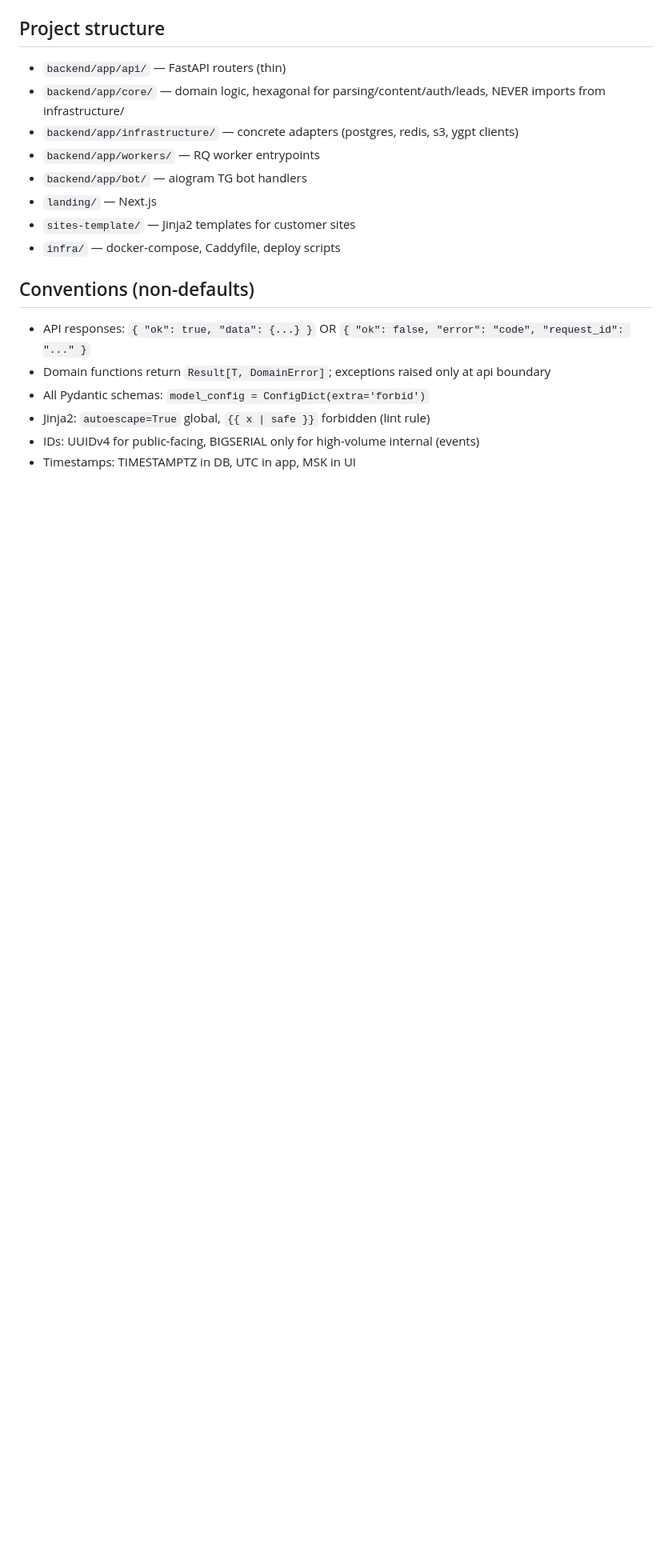
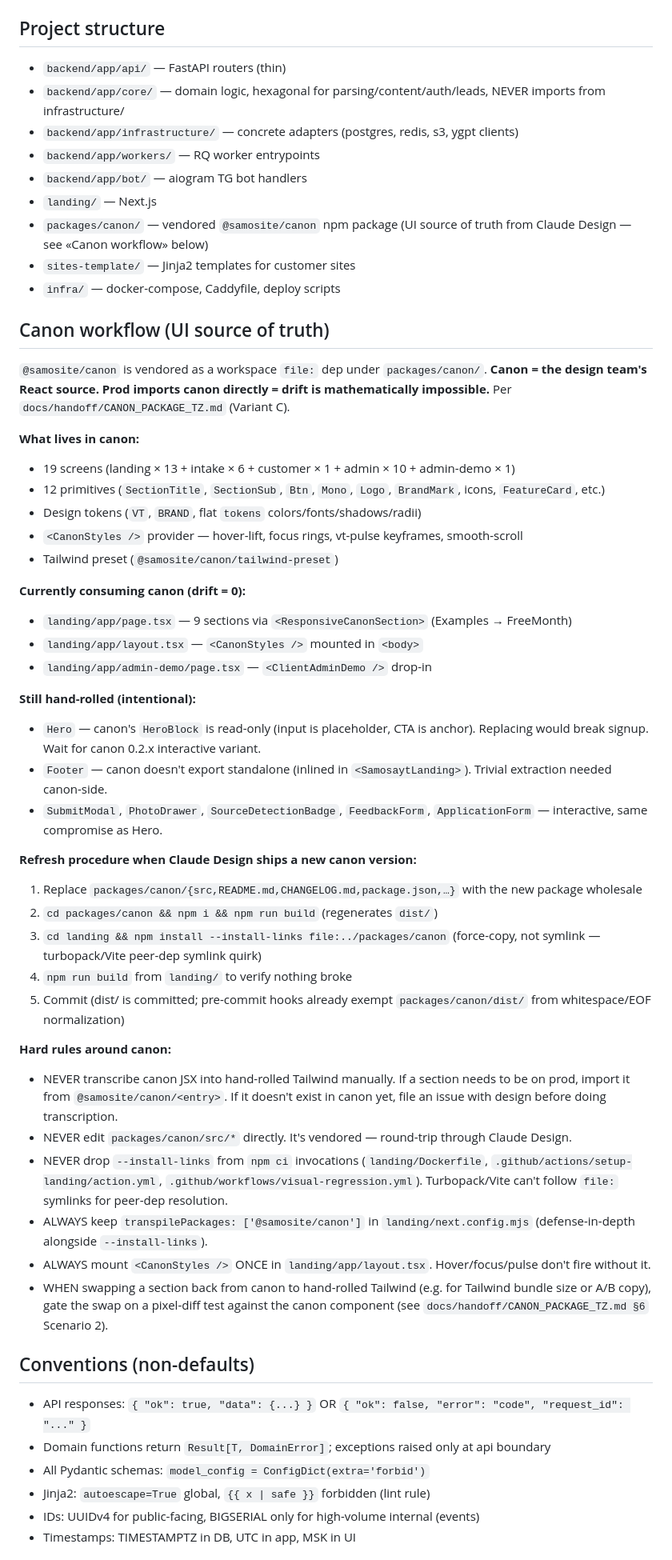
Before and after one commit to raravista8/vitrina, a Markdown page: CLAUDE.md, the part around one of its changes. Shown at 80% size. Drawn GitHub-style; blank space fills up the shorter version.

Commit message:
docs(claude): canon-package workflow + refresh procedure + hard rules
Reflects the post-canon-integration reality (PRs #119-#122 landed
overnight). Future sessions need to know:

  1. UI source of truth = @samosite/canon npm package vendored
     under packages/canon/.
  2. NEVER manually transcribe canon JSX into hand-rolled Tailwind.
  3. NEVER drop --install-links from npm ci (turbopack peer-dep
     symlink quirk).
  4. NEVER edit packages/canon/src/* directly — round-trip through
     design team.
  5. Four-step refresh procedure when design ships new canon.
  6. Currently-consuming + intentionally-hand-rolled lists.

Plus: Next.js 14 → 16 in stack line, packages/canon/ in project
structure, 5 handoff doc refs added.

Co-Authored-By: Claude Opus 4.7 (1M context) <noreply@anthropic.com>

```diff
--- a/CLAUDE.md
+++ b/CLAUDE.md
@@ -22,8 +22,45 @@ Python 3.12 + FastAPI + SQLAlchemy 2.0 + Postgres 16 + Redis (RQ) + Jinja2 (site
 - `backend/app/workers/` — RQ worker entrypoints
 - `backend/app/bot/` — aiogram TG bot handlers
 - `landing/` — Next.js
+- `packages/canon/` — vendored `@samosite/canon` npm package (UI source of truth from Claude Design — see «Canon workflow» below)
 - `sites-template/` — Jinja2 templates for customer sites
 - `infra/` — docker-compose, Caddyfile, deploy scripts
+
+## Canon workflow (UI source of truth)
+
+`@samosite/canon` is vendored as a workspace `file:` dep under `packages/canon/`. **Canon = the design team's React source. Prod imports canon directly = drift is mathematically impossible.** Per `docs/handoff/CANON_PACKAGE_TZ.md` (Variant C).
+
+**What lives in canon:**
+- 19 screens (landing × 13 + intake × 6 + customer × 1 + admin × 10 + admin-demo × 1)
+- 12 primitives (`SectionTitle`, `SectionSub`, `Btn`, `Mono`, `Logo`, `BrandMark`, icons, `FeatureCard`, etc.)
+- Design tokens (`VT`, `BRAND`, flat `tokens` colors/fonts/shadows/radii)
+- `<CanonStyles />` provider — hover-lift, focus rings, vt-pulse keyframes, smooth-scroll
+- Tailwind preset (`@samosite/canon/tailwind-preset`)
+
+**Currently consuming canon (drift = 0):**
+- `landing/app/page.tsx` — 9 sections via `<ResponsiveCanonSection>` (Examples → FreeMonth)
+- `landing/app/layout.tsx` — `<CanonStyles />` mounted in `<body>`
+- `landing/app/admin-demo/page.tsx` — `<ClientAdminDemo />` drop-in
+
+**Still hand-rolled (intentional):**
+- `Hero` — canon's `HeroBlock` is read-only (input is placeholder, CTA is anchor). Replacing would break signup. Wait for canon 0.2.x interactive variant.
+- `Footer` — canon doesn't export standalone (inlined in `<SamosaytLanding>`). Trivial extraction needed canon-side.
+- `SubmitModal`, `PhotoDrawer`, `SourceDetectionBadge`, `FeedbackForm`, `ApplicationForm` — interactive, same compromise as Hero.
+
+**Refresh procedure when Claude Design ships a new canon version:**
+1. Replace `packages/canon/{src,README.md,CHANGELOG.md,package.json,…}` with the new package wholesale
+2. `cd packages/canon && npm i && npm run build` (regenerates `dist/`)
+3. `cd landing && npm install --install-links file:../packages/canon` (force-copy, not symlink — turbopack/Vite peer-dep symlink quirk)
+4. `npm run build` from `landing/` to verify nothing broke
+5. Commit (dist/ is committed; pre-commit hooks already exempt `packages/canon/dist/` from whitespace/EOF normalization)
+
+**Hard rules around canon:**
+- NEVER transcribe canon JSX into hand-rolled Tailwind manually. If a section needs to be on prod, import it from `@samosite/canon/<entry>`. If it doesn't exist in canon yet, file an issue with design before doing transcription.
+- NEVER edit `packages/canon/src/*` directly. It's vendored — round-trip through Claude Design.
+- NEVER drop `--install-links` from `npm ci` invocations (`landing/Dockerfile`, `.github/actions/setup-landing/action.yml`, `.github/workflows/visual-regression.yml`). Turbopack/Vite can't follow `file:` symlinks for peer-dep resolution.
+- ALWAYS keep `transpilePackages: ['@samosite/canon']` in `landing/next.config.mjs` (defense-in-depth alongside `--install-links`).
+- ALWAYS mount `<CanonStyles />` ONCE in `landing/app/layout.tsx`. Hover/focus/pulse don't fire without it.
+- WHEN swapping a section back from canon to hand-rolled Tailwind (e.g. for Tailwind bundle size or A/B copy), gate the swap on a pixel-diff test against the canon component (see `docs/handoff/CANON_PACKAGE_TZ.md §6` Scenario 2).
 
 ## Conventions (non-defaults)
 - API responses: `{ "ok": true, "data": {...} }` OR `{ "ok": false, "error": "code", "request_id": "..." }`
```
Also changed, not shown: other parts of CLAUDE.md (+7 -1 lines).
